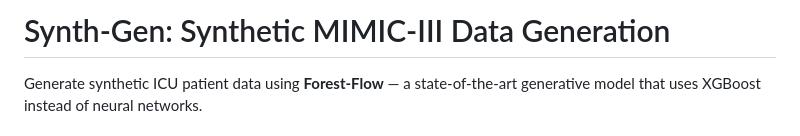
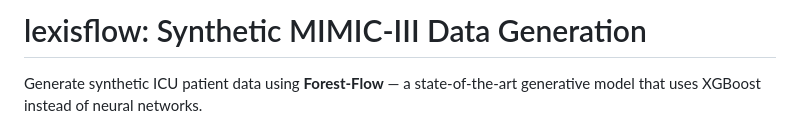
Before and after one commit to lianmatsuo/lexisflow, a Markdown page: README.md, the part around the change. Drawn GitHub-style.

Commit message:
Rename project from Synth-Gen to lexisflow

```diff
--- a/README.md
+++ b/README.md
@@ -1,4 +1,4 @@
-# Synth-Gen: Synthetic MIMIC-III Data Generation
+# lexisflow: Synthetic MIMIC-III Data Generation
 
 Generate synthetic ICU patient data using **Forest-Flow** — a state-of-the-art generative model that uses XGBoost instead of neural networks.
 
```
